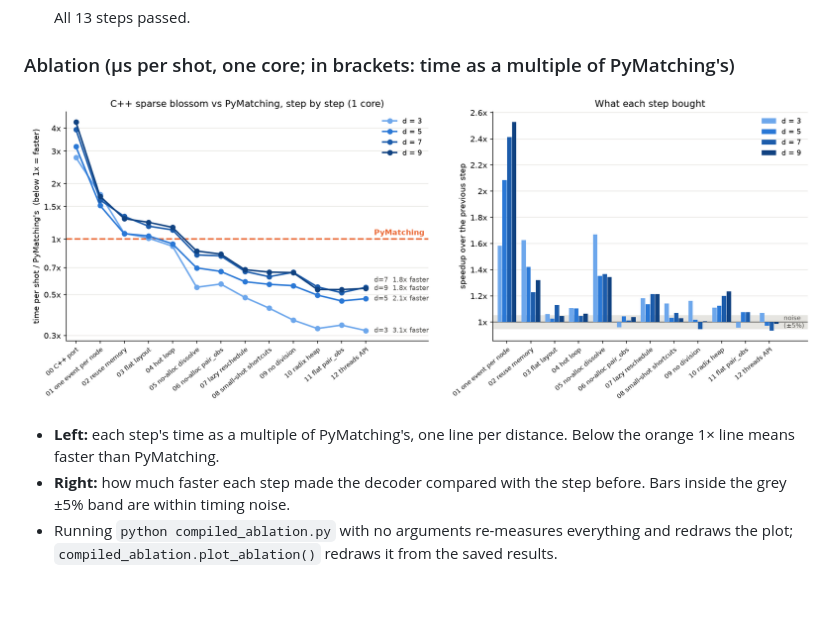
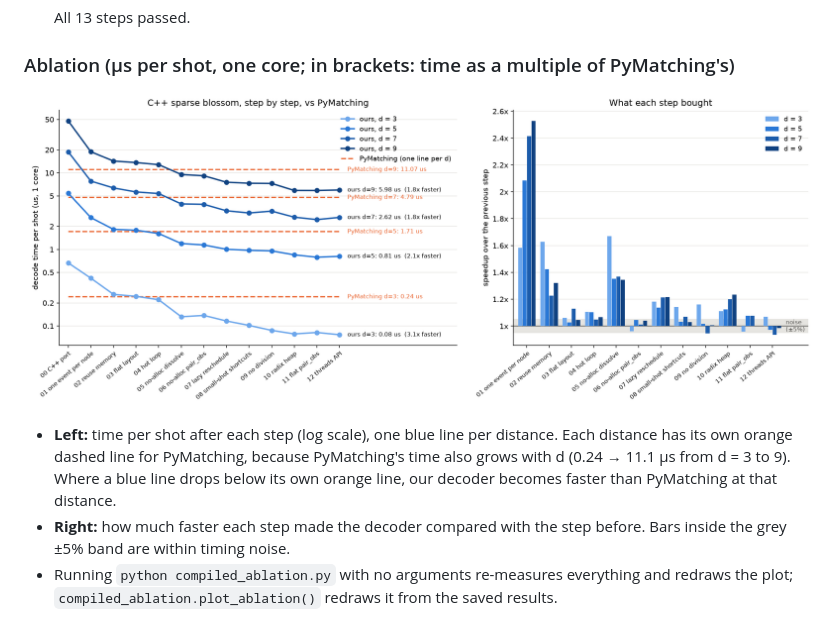
Before and after one commit to Hillysilly/Midq2026, a Markdown page: decoder_optimizations.md, the part around the change. Rendered like a GitHub page; pictures changed too: compiled_ablation.png; blank space fills up the shorter version.

```diff
--- a/decoder_optimizations.md
+++ b/decoder_optimizations.md
@@ -335,8 +335,10 @@ table can be rebuilt and re-measured with `python compiled_ablation.py`.
 
 ![C++ sparse blossom ablation: time relative to PyMatching per step, and the speedup of each step](compiled_ablation.png)
 
-- **Left:** each step's time as a multiple of PyMatching's, one line per distance. Below the orange
-  1× line means faster than PyMatching.
+- **Left:** time per shot after each step (log scale), one blue line per distance. Each distance
+  has its own orange dashed line for PyMatching, because PyMatching's time also grows with d
+  (0.24 → 11.1 µs from d = 3 to 9). Where a blue line drops below its own orange line, our decoder
+  becomes faster than PyMatching at that distance.
 - **Right:** how much faster each step made the decoder compared with the step before. Bars inside
   the grey ±5% band are within timing noise.
 - Running `python compiled_ablation.py` with no arguments re-measures everything and redraws the
```
Also changed, not shown: agreement.png (added), 2 other files.
